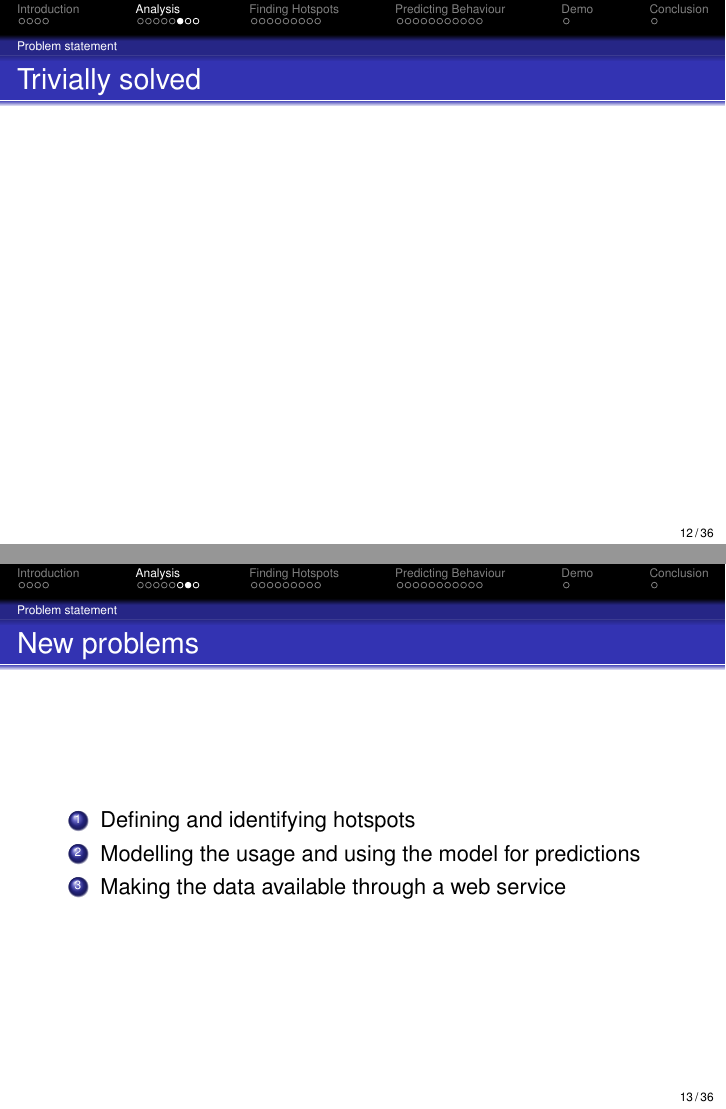
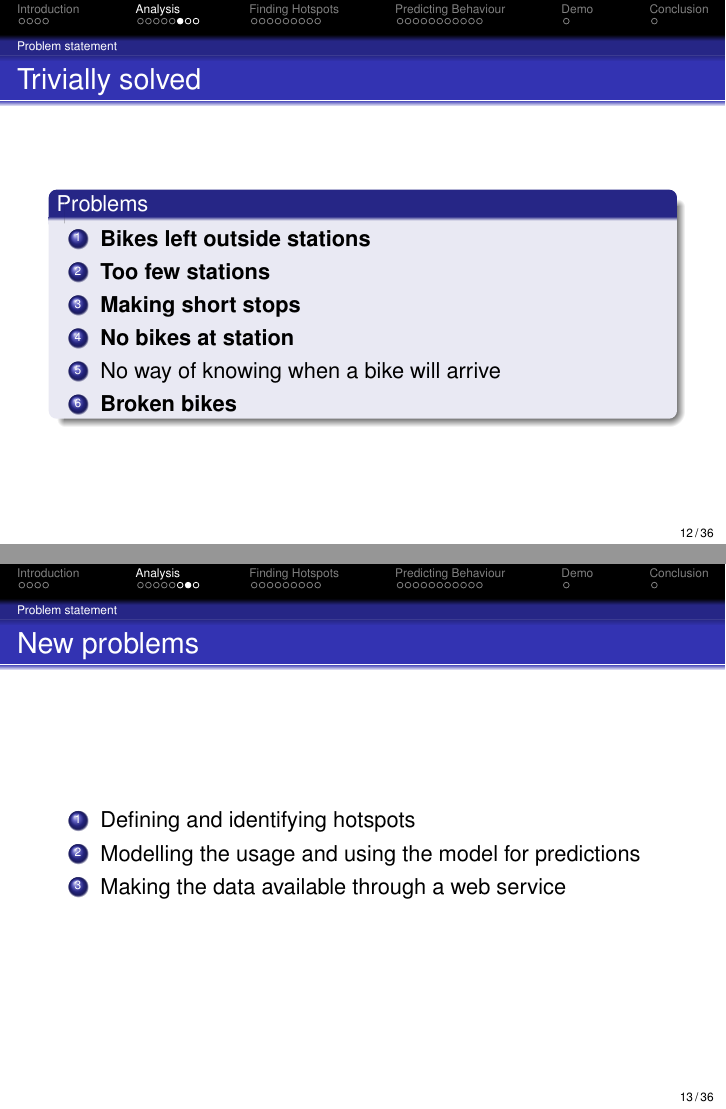
Before and after one commit to sw701e14/report, LaTeX slides (presentation/presentation.tex, which reads presentation/slides/analysis.tex): pages 12 and 13 of 36, joined at a grey line. Compiled offline with pdfLaTeX.

Commit message:
Added trivially solved slide

```diff
--- a/presentation/slides/analysis.tex
+++ b/presentation/slides/analysis.tex
@@ -103,7 +103,16 @@ Take a citybike,
 % % % % % %
 \begin{frame}
 \frametitle{Trivially solved}
-
+\begin{block}{Problems}
+\begin{enumerate}
+\item \textbf{Bikes left outside stations}
+\item \textbf{Too few stations}
+\item \textbf{Making short stops}
+\item \textbf{No bikes at station}
+\item No way of knowing when a bike will arrive
+\item \textbf{Broken bikes}
+\end{enumerate}
+\end{block}
 \end{frame}
 
 % % % % % %
```
Also changed, not shown: presentation/slides/analysis.tex (2 more changed lines).
